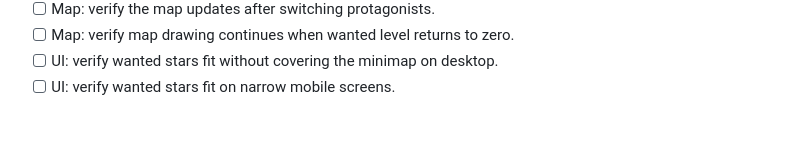
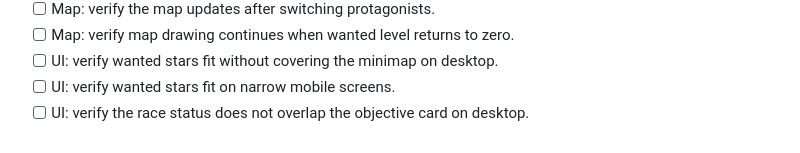
Before and after one commit to hisir-sys/gya, a Markdown page: docs/OPEN_WORLD_GAMEPLAY_PASS.md, the part around the change. Rendered like a GitHub page.

Commit message:
Document gameplay regression check 63: UI: verify the race status does not overlap the objecti

```diff
--- a/docs/OPEN_WORLD_GAMEPLAY_PASS.md
+++ b/docs/OPEN_WORLD_GAMEPLAY_PASS.md
@@ -95,3 +95,4 @@ This update pushes the original Port Meridian prototype toward a cinematic 1980s
 - [ ] Map: verify map drawing continues when wanted level returns to zero.
 - [ ] UI: verify wanted stars fit without covering the minimap on desktop.
 - [ ] UI: verify wanted stars fit on narrow mobile screens.
+- [ ] UI: verify the race status does not overlap the objective card on desktop.
```
